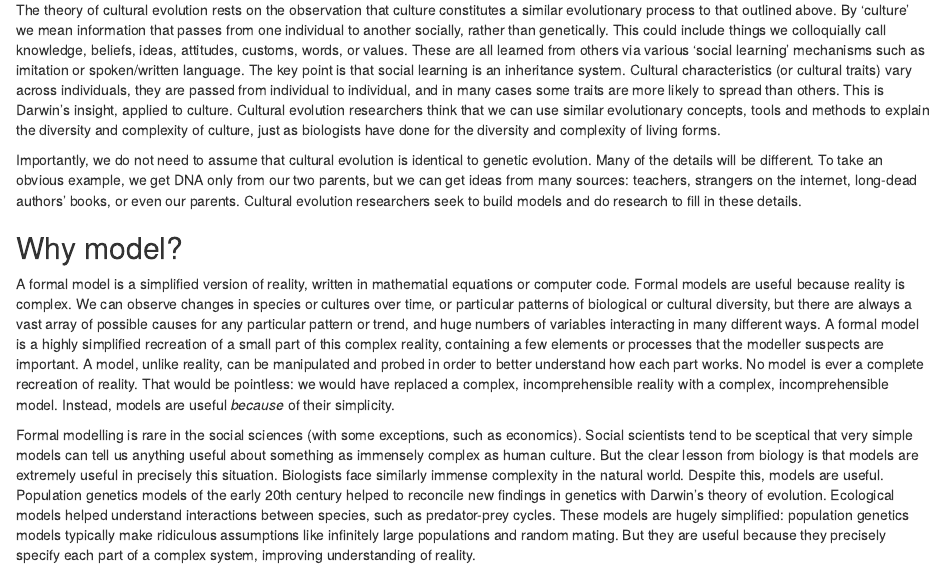
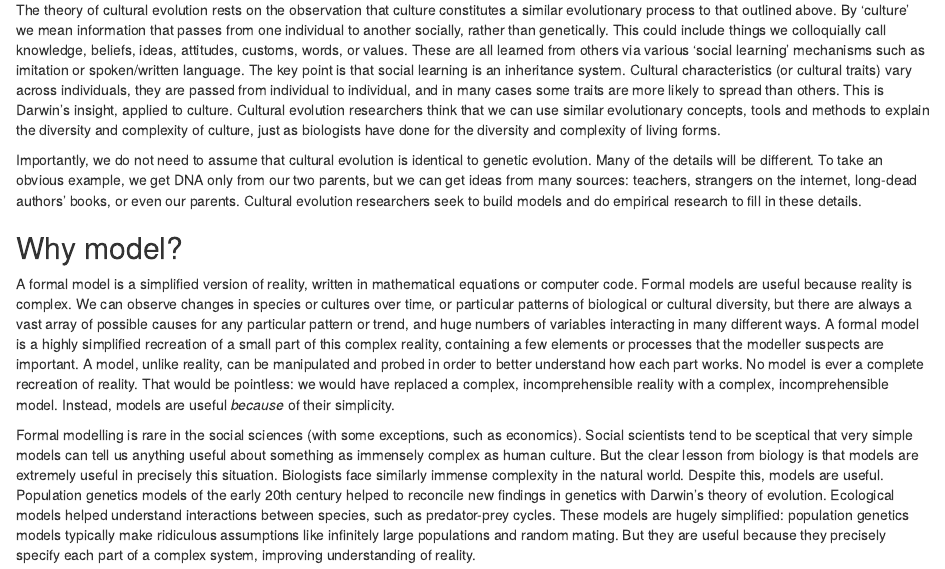
Before and after one commit to amesoudi/cultural_evolution_ABM_tutorial, an R Markdown document (ABMmodels_intro.Rmd): the page in a window 1100 px wide, from 800 px down. Rendered offline with R 4.5, knitr and Pandoc, with nearby package versions.

Commit message:
Add files via upload

```diff
--- a/ABMmodels_intro.Rmd
+++ b/ABMmodels_intro.Rmd
@@ -28,16 +28,16 @@
 
 The theory of cultural evolution rests on the observation that culture constitutes a similar evolutionary process to that outlined above. By 'culture' we mean information that passes from one individual to another socially, rather than genetically. This could include things we colloquially call knowledge, beliefs, ideas, attitudes, customs, words, or values. These are all learned from others via various 'social learning' mechanisms such as imitation or spoken/written language. The key point is that social learning is an inheritance system. Cultural characteristics (or cultural traits) vary across individuals, they are passed from individual to individual, and in many cases some traits are more likely to spread than others. This is Darwin's insight, applied to culture. Cultural evolution researchers think that we can use similar evolutionary concepts, tools and methods to explain the diversity and complexity of culture, just as biologists have done for the diversity and complexity of living forms.
 
-Importantly, we do not need to assume that cultural evolution is identical to genetic evolution. Many of the details will be different. To take an obvious example, we get DNA only from our two parents, but we can get ideas from many sources: teachers, strangers on the internet, long-dead authors' books, or even our parents. Cultural evolution researchers seek to build models and do research to fill in these details.
+Importantly, we do not need to assume that cultural evolution is identical to genetic evolution. Many of the details will be different. To take an obvious example, we get DNA only from our two parents, but we can get ideas from many sources: teachers, strangers on the internet, long-dead authors' books, or even our parents. Cultural evolution researchers seek to build models and do empirical research to fill in these details.
 
 
 ## Why model?
 
-A formal model is a simplified version of reality, written in mathematial equations or computer code. Formal models are useful because reality is complex. We can observe changes in species or cultures over time, or particular patterns of biological or cultural diversity, but there are always a vast array of possible causes for any particular pattern or trend, and huge numbers of variables interacting in many different ways. A formal model is a highly simplified recreation of a small part of this complex reality, containing a few elements or processes that the modeller suspects are important. A model, unlike reality, can be manipulated and probed in order to better understand how each part works. No model is ever a complete recreation of reality. That would be pointless: we would have replaced a complex, incomprehensible reality with a complex, incomprehensible model. Instead, models are useful *because* of their simplicity.
+A formal model is a simplified version of reality, written in mathematical equations or computer code. Formal models are useful because reality is complex. We can observe changes in species or cultures over time, or particular patterns of biological or cultural diversity, but there are always a vast array of possible causes for any particular pattern or trend, and huge numbers of variables interacting in many different ways. A formal model is a highly simplified recreation of a small part of this complex reality, containing a few elements or processes that the modeller suspects are important. A model, unlike reality, can be manipulated and probed in order to better understand how each part works. No model is ever a complete recreation of reality. That would be pointless: we would have replaced a complex, incomprehensible reality with a complex, incomprehensible model. Instead, models are useful *because* of their simplicity.
 
 Formal modelling is rare in the social sciences (with some exceptions, such as economics). Social scientists tend to be sceptical that very simple models can tell us anything useful about something as immensely complex as human culture. But the clear lesson from biology is that models are extremely useful in precisely this situation. Biologists face similarly immense complexity in the natural world. Despite this, models are useful. Population genetics models of the early 20th century helped to reconcile new findings in genetics with Darwin's theory of evolution. Ecological models helped understand interactions between species, such as predator-prey cycles. These models are hugely simplified: population genetics models typically make ridiculous assumptions like infinitely large populations and random mating. But they are useful because they precisely specify each part of a complex system, improving understanding of reality.
 
-Another way to look at it is that all social scientists use models, but only some use *formal* models. Most models are verbal models, written in words. The problem is that words can be imprecise, and verbal models contain all kinds of hidden or unstated assumptions. The advantage of formal modelling is that we are forced to precisely specify every element and process that we propose, and make all of our assumptions explicit. Maths and code do not accept any ambiguity: they must be told absolutely everything.  For more on the virtues of formal models for social scientists, see Paul Smaldino's 'Models are stupid, and we need more of them' (2017).
+Another way to look at it is that all social scientists use models, but only some use *formal* models. Most models are verbal models, written in words. The problem is that words can be imprecise, and verbal models contain all kinds of hidden or unstated assumptions. The advantage of formal modelling is that we are forced to precisely specify every element and process that we propose, and make all of our assumptions explicit. Maths and code do not accept any ambiguity: they must be told absolutely everything. For more on the virtues of formal models for social scientists, see Paul Smaldino's 'Models are stupid, and we need more of them' (2017).
 
 With these ideas in mind, let's turn to our first extremely simplified model of cultural evolution.
 
```
